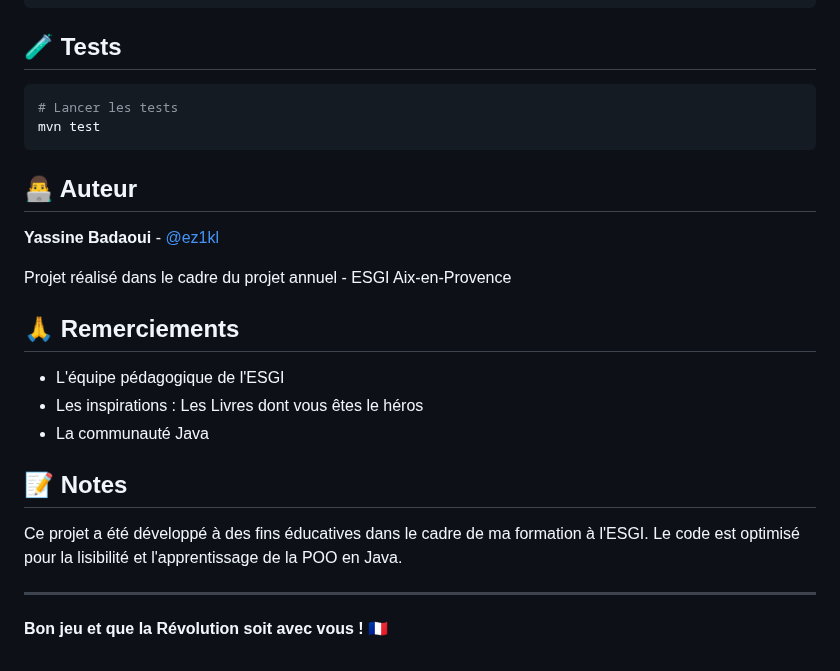
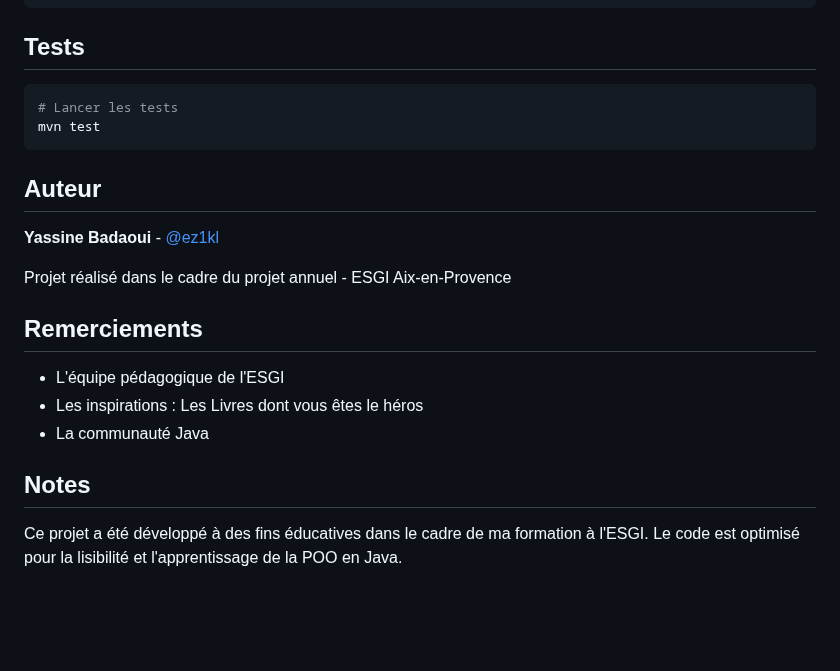
Before and after one commit to ez1kl/java-revolution, a Markdown page: readme.md, the part around one of its changes. Rendered like a GitHub page; blank space fills up the shorter version.

````diff
--- a/readme.md
+++ b/readme.md
@@ -161,29 +169,25 @@ Incarnez un citoyen dans la France révolutionnaire de 1789. Survivez aux tumult
 }
 ```
 
-## 🧪 Tests
+## Tests
 
 ```bash
 # Lancer les tests
 mvn test
 ```
 
-## 👨‍💻 Auteur
+## Auteur
 
 **Yassine Badaoui** - [@ez1kl](https://github.com/ez1kl)
 
 Projet réalisé dans le cadre du projet annuel - ESGI Aix-en-Provence
 
-## 🙏 Remerciements
+## Remerciements
 
 - L'équipe pédagogique de l'ESGI
 - Les inspirations : Les Livres dont vous êtes le héros
 - La communauté Java
 
-## 📝 Notes
+## Notes
 
 Ce projet a été développé à des fins éducatives dans le cadre de ma formation à l'ESGI. Le code est optimisé pour la lisibilité et l'apprentissage de la POO en Java.
-
----
-
-**Bon jeu et que la Révolution soit avec vous ! 🇫🇷**
````
Also changed, not shown: other parts of readme.md (+32 -24 lines).
